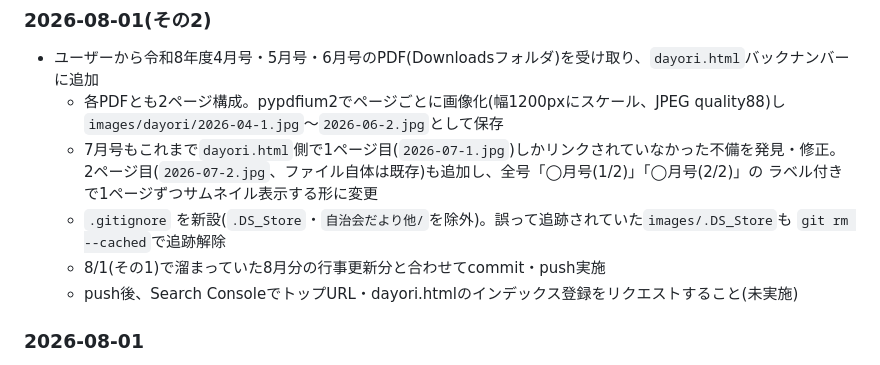
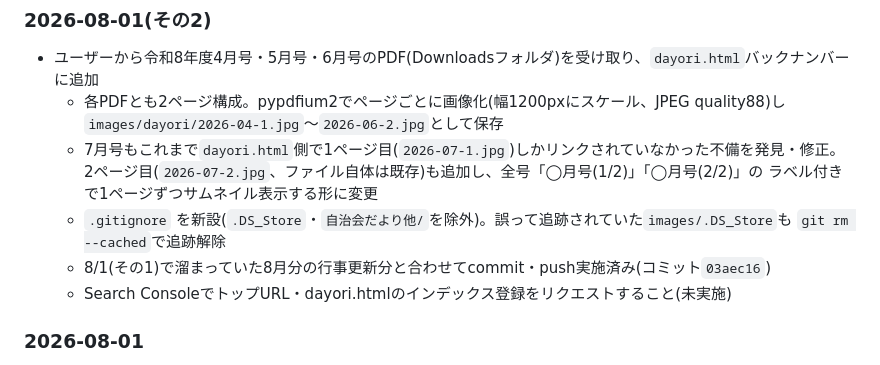
Before and after one commit to tetsuyamashiki/ojana-jichikai, a Markdown page: PROJECT_NOTES.md, the part around the change. Rendered like a GitHub page.

Commit message:
作業ログにcommit/push完了を反映

```diff
--- a/PROJECT_NOTES.md
+++ b/PROJECT_NOTES.md
@@ -105,8 +105,8 @@
     ラベル付きで1ページずつサムネイル表示する形に変更
   - `.gitignore` を新設(`.DS_Store`・`自治会だより他/`を除外)。誤って追跡されていた`images/.DS_Store`も
     `git rm --cached`で追跡解除
-  - 8/1(その1)で溜まっていた8月分の行事更新分と合わせてcommit・push実施
-  - push後、Search ConsoleでトップURL・dayori.htmlのインデックス登録をリクエストすること(未実施)
+  - 8/1(その1)で溜まっていた8月分の行事更新分と合わせてcommit・push実施済み(コミット`03aec16`)
+  - Search ConsoleでトップURL・dayori.htmlのインデックス登録をリクエストすること(未実施)
 
 ### 2026-08-01
 - Coworkモードで作業。自治会だより8月号(未完成版PDF)をもとに、`index.html`の行事・イベント欄を
```
